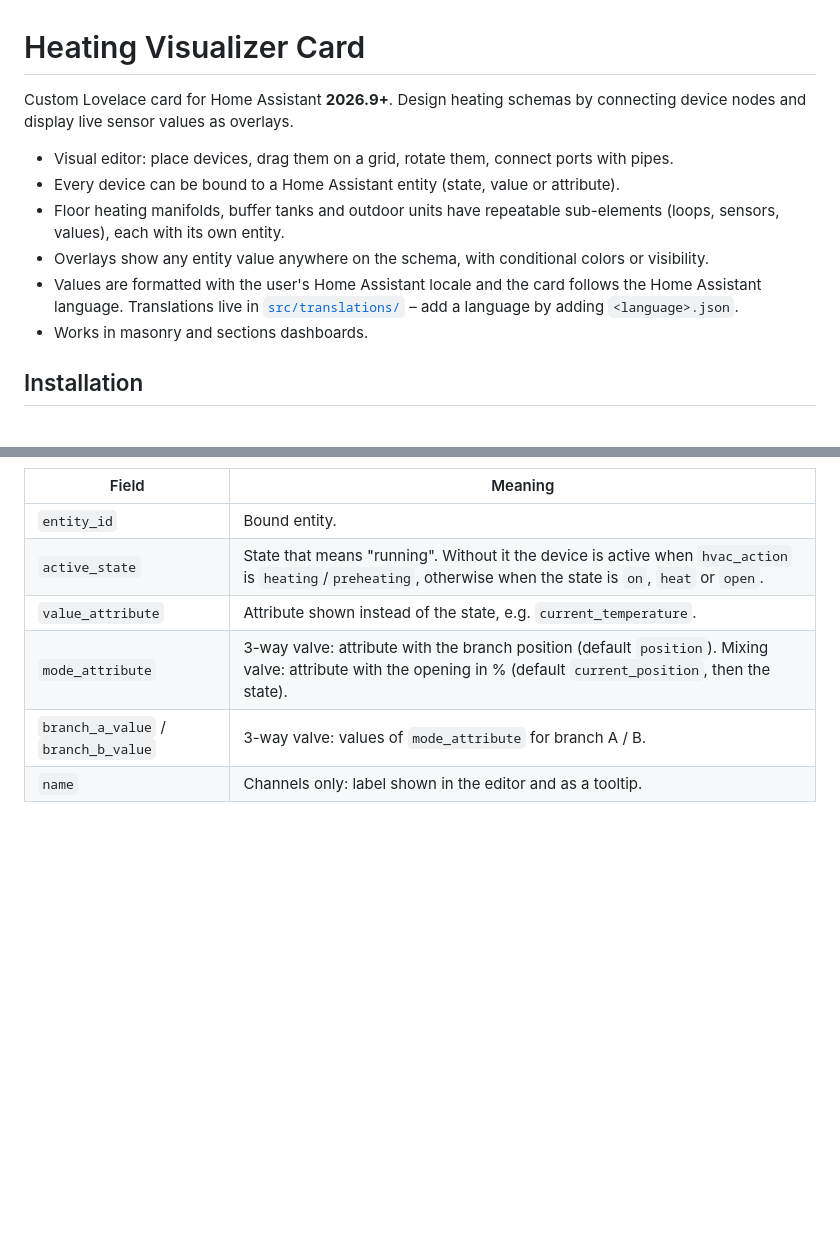
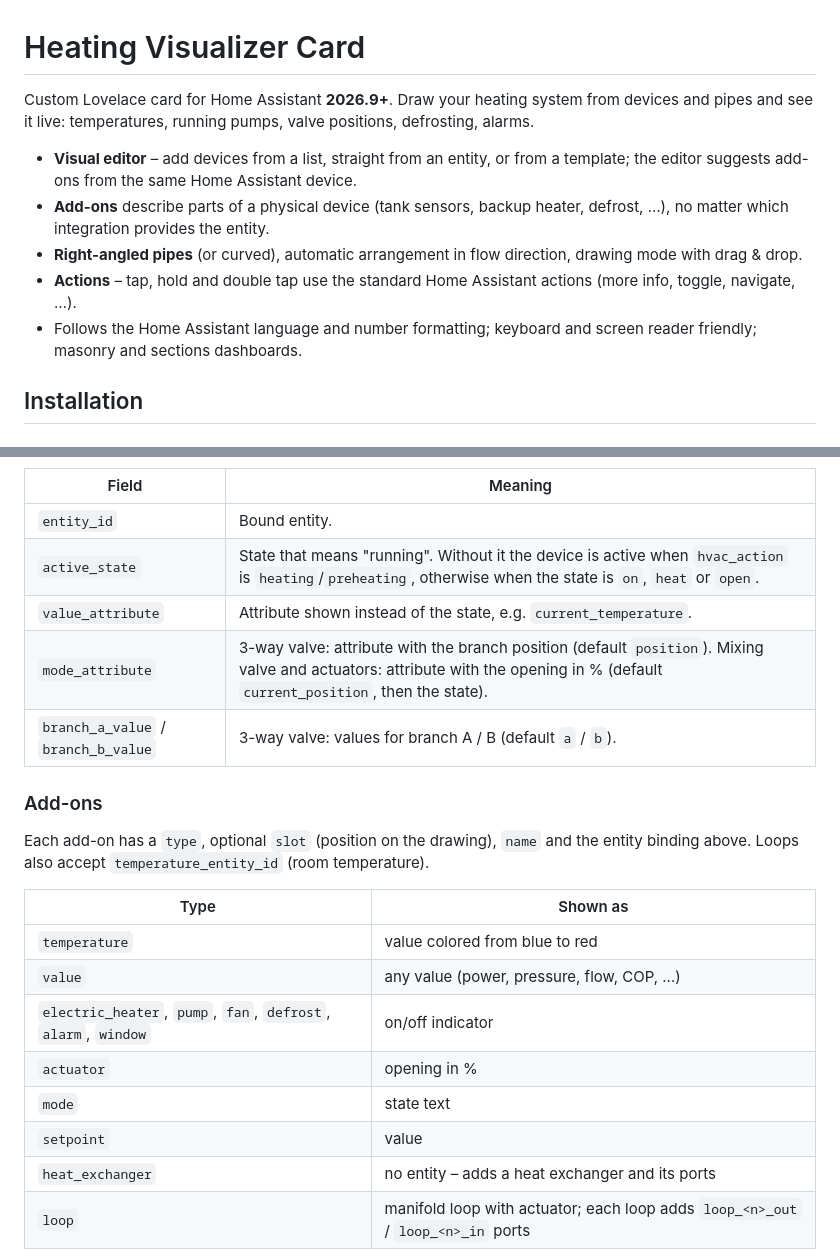
Before and after one commit to vasicekmilan90-eng/heating_vizualizer, a Markdown page: README.md, 2 parts joined by grey strips. Drawn GitHub-style; blank space fills up the shorter version.

```diff
--- a/README.md
+++ b/README.md
@@ -1,13 +1,12 @@
 # Heating Visualizer Card
 
-Custom Lovelace card for Home Assistant **2026.9+**. Design heating schemas by connecting device nodes and display live sensor values as overlays.
+Custom Lovelace card for Home Assistant **2026.9+**. Draw your heating system from devices and pipes and see it live: temperatures, running pumps, valve positions, defrosting, alarms.
 
-- Visual editor: place devices, drag them on a grid, rotate them, connect ports with pipes.
-- Every device can be bound to a Home Assistant entity (state, value or attribute).
-- Floor heating manifolds, buffer tanks and outdoor units have repeatable sub-elements (loops, sensors, values), each with its own entity.
-- Overlays show any entity value anywhere on the schema, with conditional colors or visibility.
-- Values are formatted with the user's Home Assistant locale and the card follows the Home Assistant language. Translations live in [`src/translations/`](src/translations) – add a language by adding `<language>.json`.
-- Works in masonry and sections dashboards.
+- **Visual editor** – add devices from a list, straight from an entity, or from a template; the editor suggests add-ons from the same Home Assistant device.
+- **Add-ons** describe parts of a physical device (tank sensors, backup heater, defrost, …), no matter which integration provides the entity.
+- **Right-angled pipes** (or curved), automatic arrangement in flow direction, drawing mode with drag & drop.
+- **Actions** – tap, hold and double tap use the standard Home Assistant actions (more info, toggle, navigate, …).
+- Follows the Home Assistant language and number formatting; keyboard and screen reader friendly; masonry and sections dashboards.
 
 ## Installation
 
@@ -78,6 +102,21 @@ schema:
 | `entity_id` | Bound entity. |
 | `active_state` | State that means "running". Without it the device is active when `hvac_action` is `heating`/`preheating`, otherwise when the state is `on`, `heat` or `open`. |
 | `value_attribute` | Attribute shown instead of the state, e.g. `current_temperature`. |
-| `mode_attribute` | 3-way valve: attribute with the branch position (default `position`). Mixing valve: attribute with the opening in % (default `current_position`, then the state). |
-| `branch_a_value` / `branch_b_value` | 3-way valve: values of `mode_attribute` for branch A / B. |
-| `name` | Channels only: label shown in the editor and as a tooltip. |
+| `mode_attribute` | 3-way valve: attribute with the branch position (default `position`). Mixing valve and actuators: attribute with the opening in % (default `current_position`, then the state). |
+| `branch_a_value` / `branch_b_value` | 3-way valve: values for branch A / B (default `a` / `b`). |
+
+### Add-ons
+
+Each add-on has a `type`, optional `slot` (position on the drawing), `name` and the entity binding above. Loops also accept `temperature_entity_id` (room temperature).
+
+| Type | Shown as |
+| --- | --- |
+| `temperature` | value colored from blue to red |
+| `value` | any value (power, pressure, flow, COP, …) |
+| `electric_heater`, `pump`, `fan`, `defrost`, `alarm`, `window` | on/off indicator |
+| `actuator` | opening in % |
+| `mode` | state text |
+| `setpoint` | value |
+| `heat_exchanger` | no entity – adds a heat exchanger and its ports |
+| `loop` | manifold loop with actuator; each loop adds `loop_<n>_out` / `loop_<n>_in` ports |
+
```
Also changed, not shown: other parts of README.md (+100 -63 lines).
